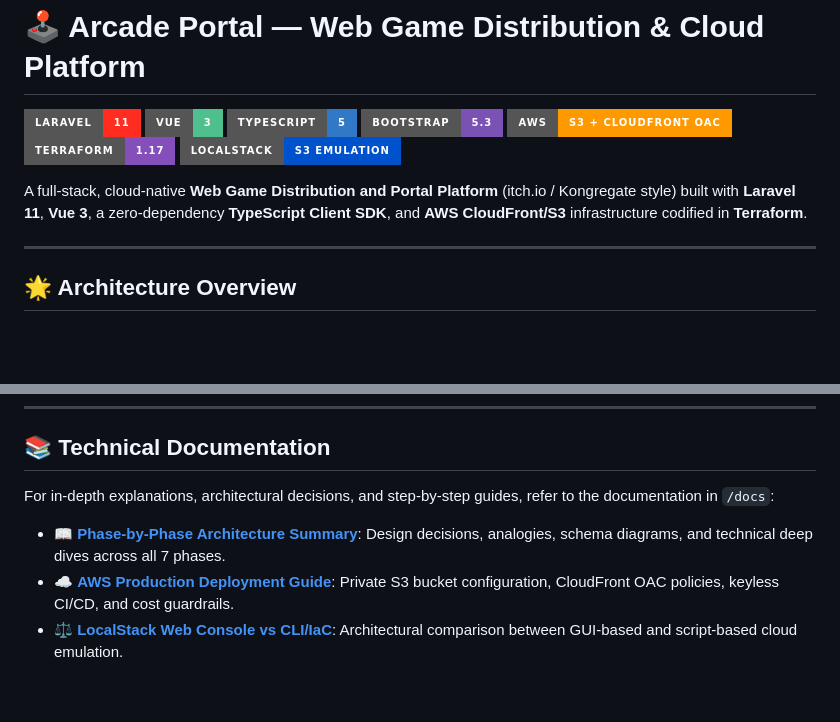
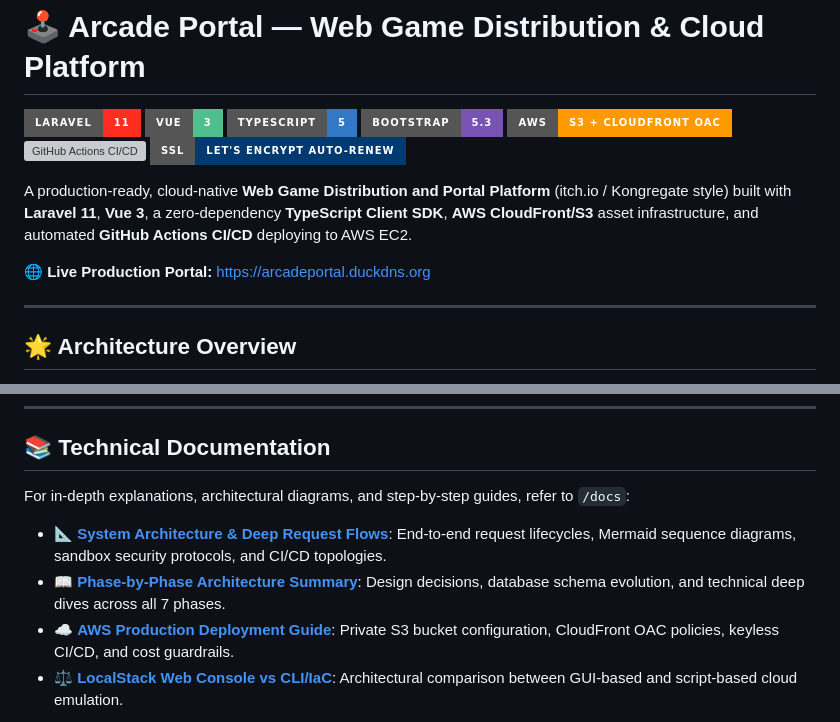
Before and after one commit to Afif2473/arcade-portal, a Markdown page: README.md, 2 parts joined by grey strips. GitHub-like rendering; badges without logos; blank space fills up the shorter version; grey boxes are pictures that could not be loaded.

```diff
--- a/README.md
+++ b/README.md
@@ -5,10 +5,12 @@
 [![TypeScript](https://img.shields.io/badge/TypeScript-5-3178C6?style=for-the-badge&logo=typescript&logoColor=white)](https://www.typescriptlang.org)
 [![Bootstrap 5](https://img.shields.io/badge/Bootstrap-5.3-7952B3?style=for-the-badge&logo=bootstrap&logoColor=white)](https://getbootstrap.com)
 [![AWS CloudFront & S3](https://img.shields.io/badge/AWS-S3%20%2B%20CloudFront%20OAC-FF9900?style=for-the-badge&logo=amazon-aws&logoColor=white)](https://aws.amazon.com)
-[![Terraform](https://img.shields.io/badge/Terraform-1.17-844FBA?style=for-the-badge&logo=terraform&logoColor=white)](https://www.terraform.io)
-[![Docker & LocalStack](https://img.shields.io/badge/LocalStack-S3%20Emulation-0052CC?style=for-the-badge&logo=docker&logoColor=white)](https://localstack.cloud)
+[![GitHub Actions CI/CD](https://img.shields.io/badge/CI%2FCD-PR%20Gate%20%2B%20Auto%20Deploy-2088FF?style=for-the-badge&logo=github-actions&logoColor=white)](https://github.com/features/actions)
+[![SSL / HTTPS](https://img.shields.io/badge/SSL-Let's%20Encrypt%20Auto--Renew-003A70?style=for-the-badge&logo=letsencrypt&logoColor=white)](https://letsencrypt.org)
 
-A full-stack, cloud-native **Web Game Distribution and Portal Platform** (itch.io / Kongregate style) built with **Laravel 11**, **Vue 3**, a zero-dependency **TypeScript Client SDK**, and **AWS CloudFront/S3** infrastructure codified in **Terraform**.
+A production-ready, cloud-native **Web Game Distribution and Portal Platform** (itch.io / Kongregate style) built with **Laravel 11**, **Vue 3**, a zero-dependency **TypeScript Client SDK**, **AWS CloudFront/S3** asset infrastructure, and automated **GitHub Actions CI/CD** deploying to AWS EC2.
+
+🌐 **Live Production Portal:** [https://arcadeportal.duckdns.org](https://arcadeportal.duckdns.org)
 
 ---
 
@@ -186,9 +217,10 @@ Integrating a web game requires zero external dependencies. Include `PlatformSDK
 
 ## 📚 Technical Documentation
 
-For in-depth explanations, architectural decisions, and step-by-step guides, refer to the documentation in `/docs`:
+For in-depth explanations, architectural diagrams, and step-by-step guides, refer to `/docs`:
 
-* 📖 **[Phase-by-Phase Architecture Summary](docs/PHASES_SUMMARY.md)**: Design decisions, analogies, schema diagrams, and technical deep dives across all 7 phases.
+* 📐 **[System Architecture & Deep Request Flows](docs/SYSTEM_ARCHITECTURE_AND_FLOWS.md)**: End-to-end request lifecycles, Mermaid sequence diagrams, sandbox security protocols, and CI/CD topologies.
+* 📖 **[Phase-by-Phase Architecture Summary](docs/PHASES_SUMMARY.md)**: Design decisions, database schema evolution, and technical deep dives across all 7 phases.
 * ☁️ **[AWS Production Deployment Guide](docs/AWS_DEPLOYMENT_GUIDE.md)**: Private S3 bucket configuration, CloudFront OAC policies, keyless CI/CD, and cost guardrails.
 * ⚖️ **[LocalStack Web Console vs CLI/IaC](docs/LOCALSTACK_WEB_VS_CLI.md)**: Architectural comparison between GUI-based and script-based cloud emulation.
 
```
Also changed, not shown: other parts of README.md (+64 -35 lines), docs/SYSTEM_ARCHITECTURE_AND_FLOWS.md (added, +378 -0 lines).
